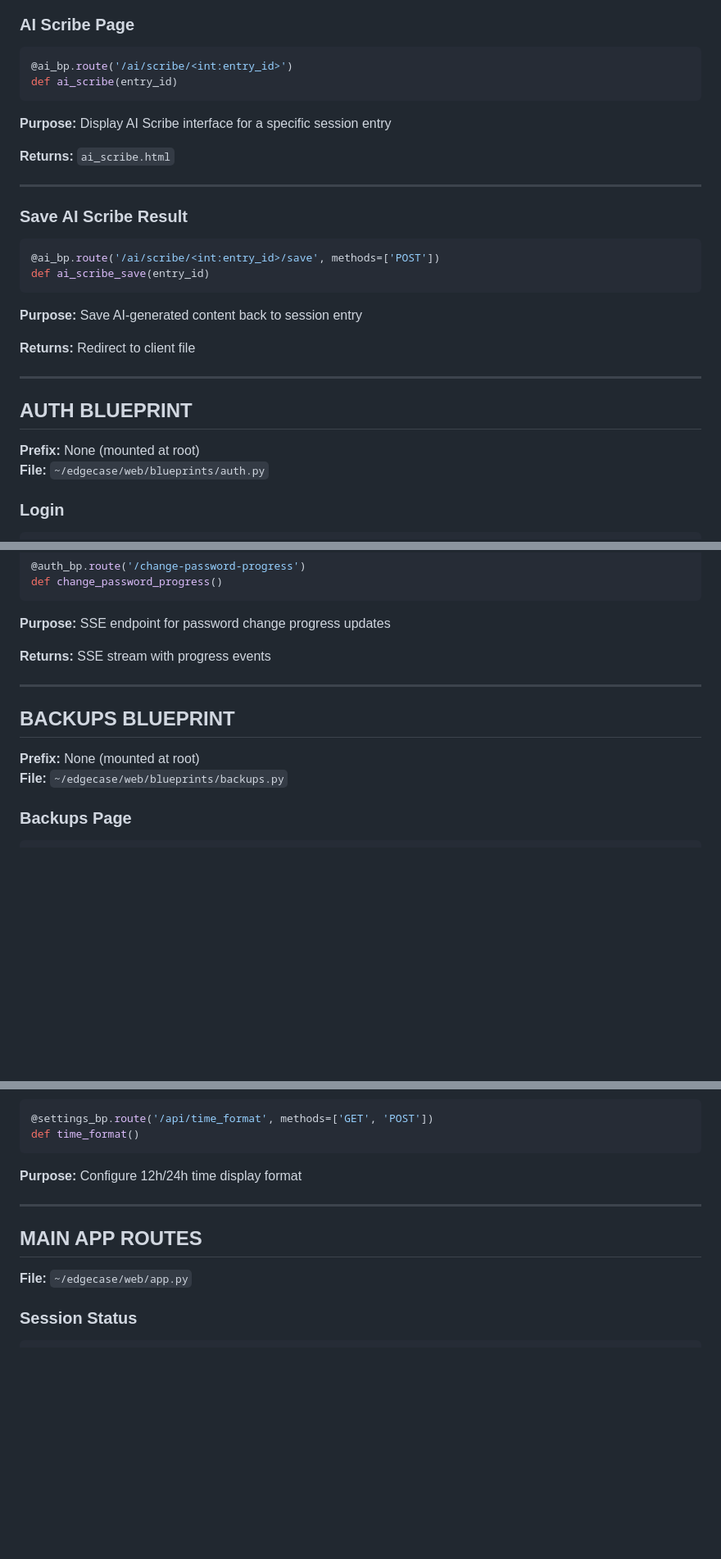
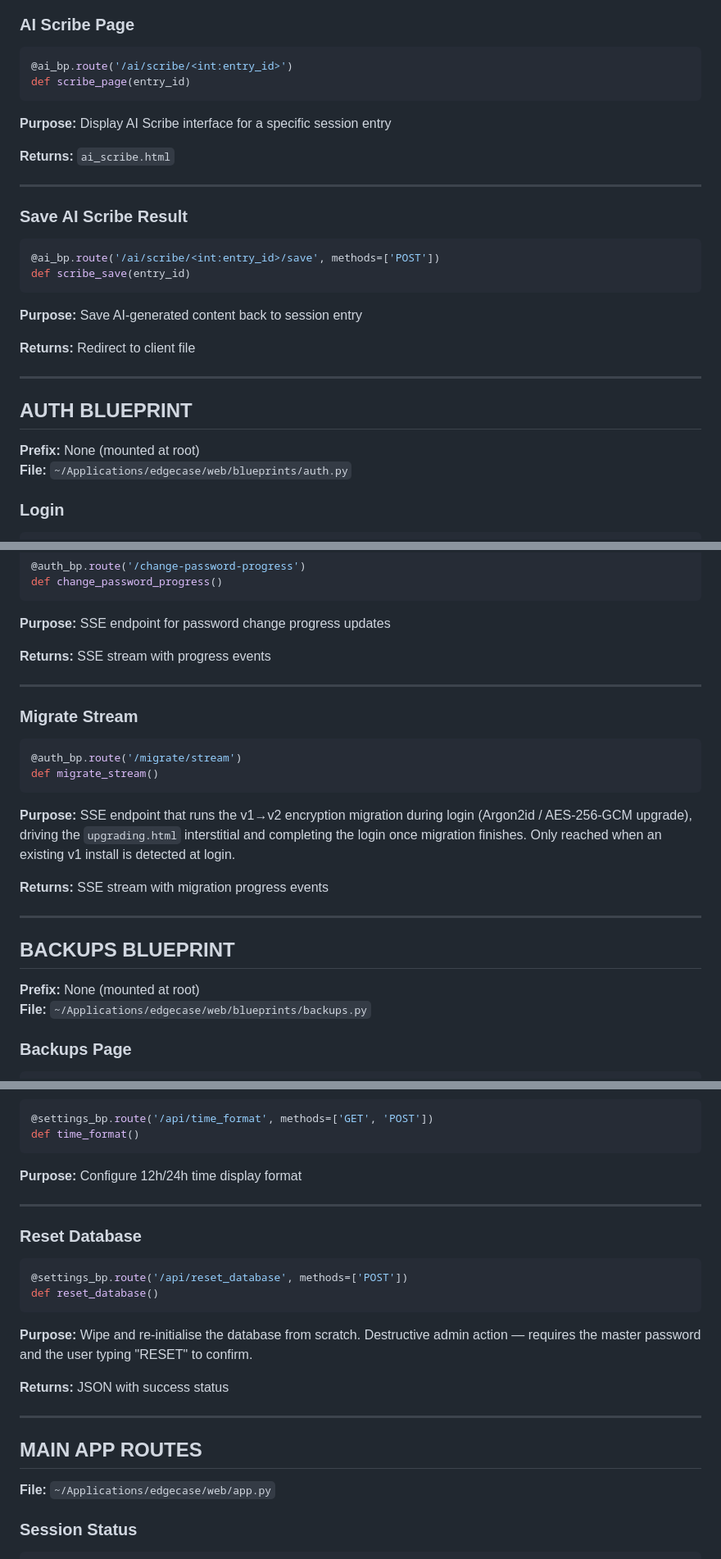
Before and after one commit to rsembera/edgecase, a Markdown page: docs/Route_Reference.md, 3 parts joined by grey strips. Shown at 82% size. GitHub-like rendering; blank space fills up the shorter version.

````diff
--- a/docs/Route_Reference.md
+++ b/docs/Route_Reference.md
@@ -135,7 +138,7 @@ def ai_diff()
 
 ```python
 @ai_bp.route('/ai/scribe/<int:entry_id>')
-def ai_scribe(entry_id)
+def scribe_page(entry_id)
 ```
 **Purpose:** Display AI Scribe interface for a specific session entry
 
@@ -147,7 +150,7 @@ def ai_scribe(entry_id)
 
 ```python
 @ai_bp.route('/ai/scribe/<int:entry_id>/save', methods=['POST'])
-def ai_scribe_save(entry_id)
+def scribe_save(entry_id)
 ```
 **Purpose:** Save AI-generated content back to session entry
 
@@ -158,7 +161,7 @@ def ai_scribe_save(entry_id)
 ## AUTH BLUEPRINT
 
 **Prefix:** None (mounted at root)
-**File:** `~/edgecase/web/blueprints/auth.py`
+**File:** `~/Applications/edgecase/web/blueprints/auth.py`
 
 ### Login
 
@@ -234,10 +237,22 @@ def change_password_progress()
 
 ---
 
+### Migrate Stream
+
+```python
+@auth_bp.route('/migrate/stream')
+def migrate_stream()
+```
+**Purpose:** SSE endpoint that runs the v1→v2 encryption migration during login (Argon2id / AES-256-GCM upgrade), driving the `upgrading.html` interstitial and completing the login once migration finishes. Only reached when an existing v1 install is detected at login.
+
+**Returns:** SSE stream with migration progress events
+
+---
+
 ## BACKUPS BLUEPRINT
 
 **Prefix:** None (mounted at root)
-**File:** `~/edgecase/web/blueprints/backups.py`
+**File:** `~/Applications/edgecase/web/blueprints/backups.py`
 
 ### Backups Page
 
@@ -1110,9 +1107,21 @@ def time_format()
 
 ---
 
+### Reset Database
+
+```python
+@settings_bp.route('/api/reset_database', methods=['POST'])
+def reset_database()
+```
+**Purpose:** Wipe and re-initialise the database from scratch. Destructive admin action — requires the master password and the user typing "RESET" to confirm.
+
+**Returns:** JSON with success status
+
+---
+
 ## MAIN APP ROUTES
 
-**File:** `~/edgecase/web/app.py`
+**File:** `~/Applications/edgecase/web/app.py`
 
 ### Session Status
 
````
Also changed, not shown: other parts of docs/Route_Reference.md (+30 -45 lines).
